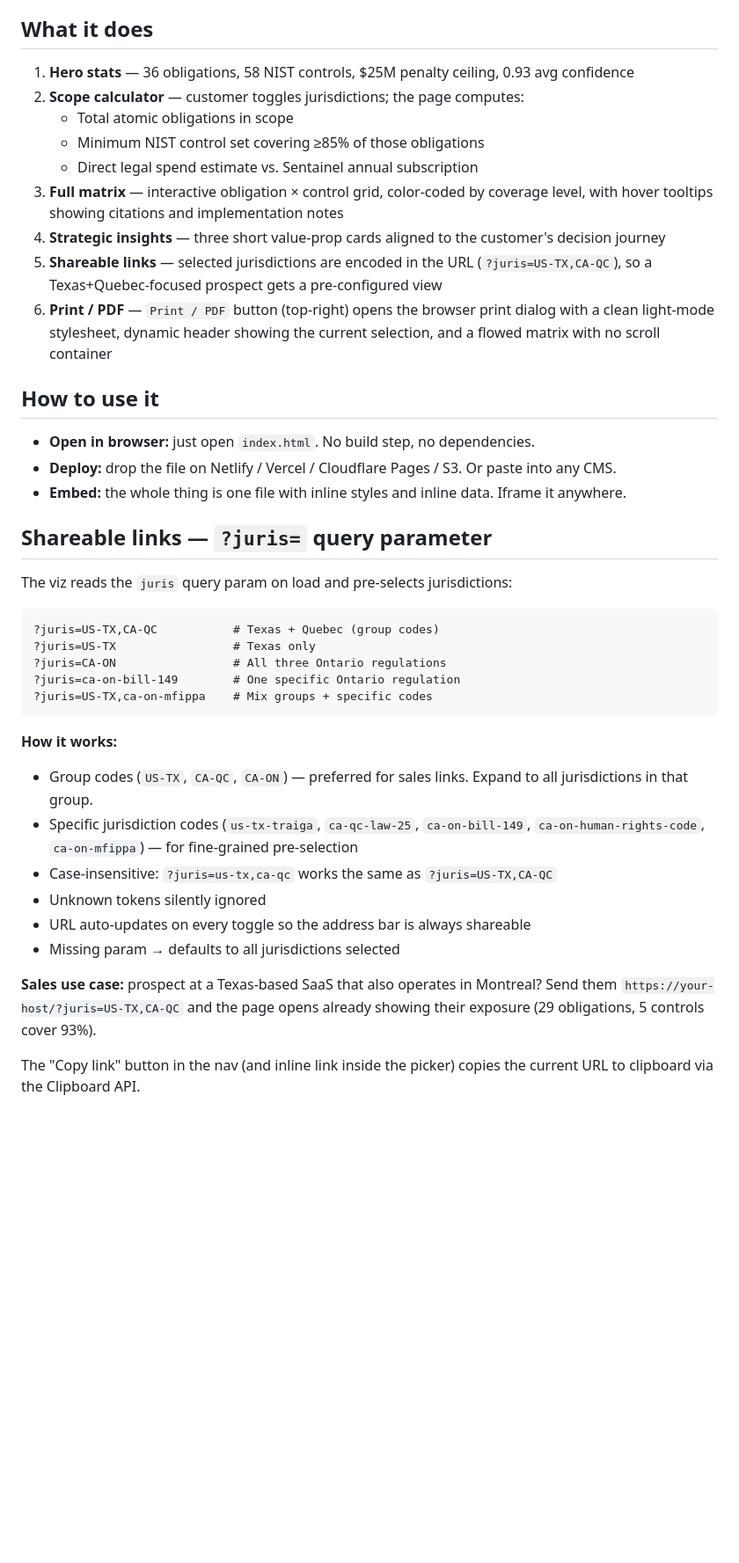
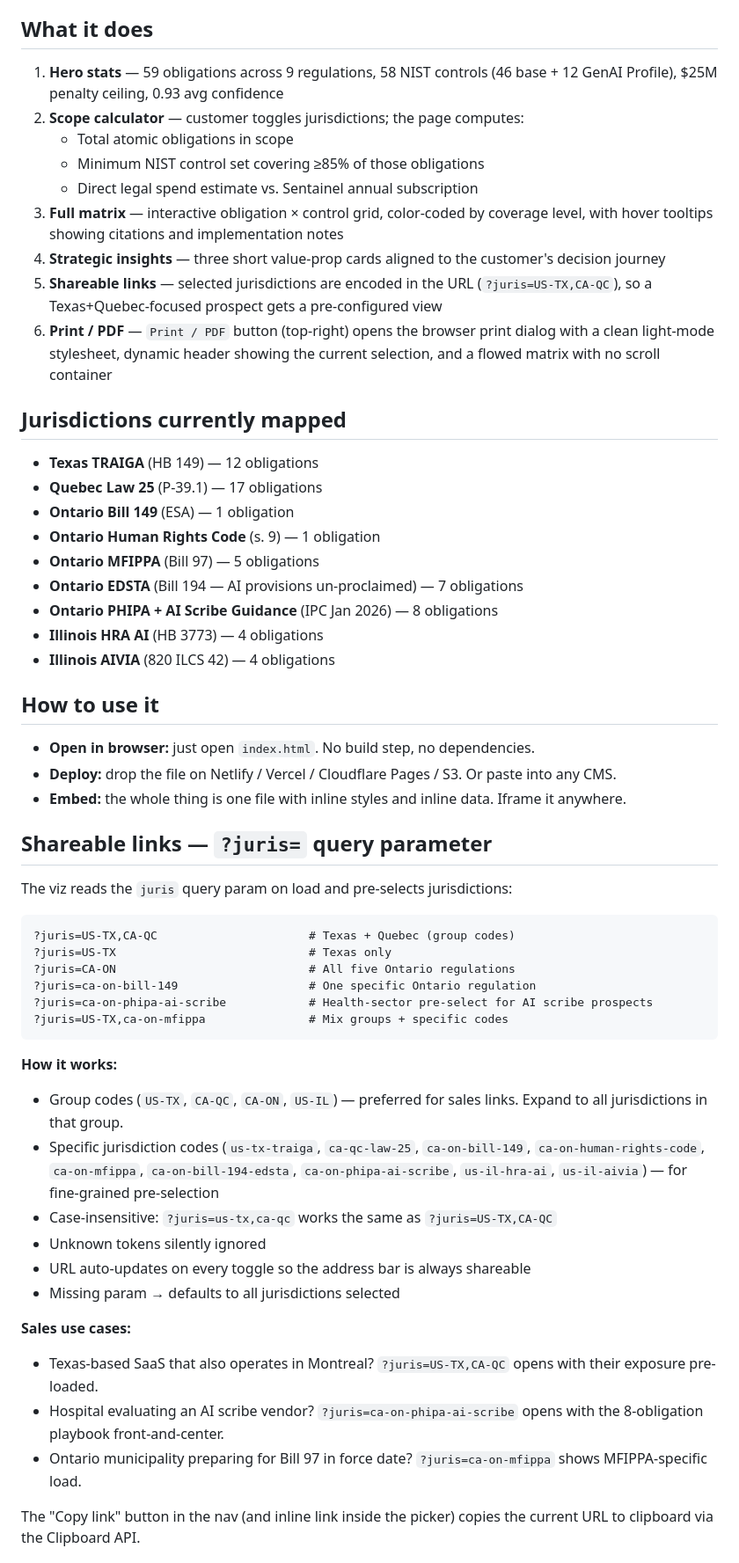
Before and after one commit to WEBWORKSA1/sentainel-com, a Markdown page: cross-references/viz/README.md, the part around one of its changes. Shown at 88% size. Drawn GitHub-style; blank space fills up the shorter version.

Commit message:
viz/README — sync to v1.3: hero stats 59 obligations / 9 regulations, jurisdictions table with all 9, expanded ?juris= examples for EDSTA + PHIPA, fallback iframe min-height 3200→3600px to accommodate larger matrix, version history adds v1.2 + v1.3

````diff
--- a/cross-references/viz/README.md
+++ b/cross-references/viz/README.md
@@ -4,7 +4,7 @@ Self-contained, single-file HTML rendering of `../coverage-matrix.csv` as an int
 
 ## What it does
 
-1. **Hero stats** — 36 obligations, 58 NIST controls, $25M penalty ceiling, 0.93 avg confidence
+1. **Hero stats** — 59 obligations across 9 regulations, 58 NIST controls (46 base + 12 GenAI Profile), $25M penalty ceiling, 0.93 avg confidence
 2. **Scope calculator** — customer toggles jurisdictions; the page computes:
    - Total atomic obligations in scope
    - Minimum NIST control set covering ≥85% of those obligations
@@ -13,6 +13,18 @@ Self-contained, single-file HTML rendering of `../coverage-matrix.csv` as an int
 4. **Strategic insights** — three short value-prop cards aligned to the customer's decision journey
 5. **Shareable links** — selected jurisdictions are encoded in the URL (`?juris=US-TX,CA-QC`), so a Texas+Quebec-focused prospect gets a pre-configured view
 6. **Print / PDF** — `Print / PDF` button (top-right) opens the browser print dialog with a clean light-mode stylesheet, dynamic header showing the current selection, and a flowed matrix with no scroll container
+
+## Jurisdictions currently mapped
+
+- **Texas TRAIGA** (HB 149) — 12 obligations
+- **Quebec Law 25** (P-39.1) — 17 obligations
+- **Ontario Bill 149** (ESA) — 1 obligation
+- **Ontario Human Rights Code** (s. 9) — 1 obligation
+- **Ontario MFIPPA** (Bill 97) — 5 obligations
+- **Ontario EDSTA** (Bill 194 — AI provisions un-proclaimed) — 7 obligations
+- **Ontario PHIPA + AI Scribe Guidance** (IPC Jan 2026) — 8 obligations
+- **Illinois HRA AI** (HB 3773) — 4 obligations
+- **Illinois AIVIA** (820 ILCS 42) — 4 obligations
 
 ## How to use it
 
@@ -25,23 +37,28 @@ Self-contained, single-file HTML rendering of `../coverage-matrix.csv` as an int
 The viz reads the `juris` query param on load and pre-selects jurisdictions:
 
 ```
-?juris=US-TX,CA-QC           # Texas + Quebec (group codes)
-?juris=US-TX                 # Texas only
-?juris=CA-ON                 # All three Ontario regulations
-?juris=ca-on-bill-149        # One specific Ontario regulation
-?juris=US-TX,ca-on-mfippa    # Mix groups + specific codes
+?juris=US-TX,CA-QC                      # Texas + Quebec (group codes)
+?juris=US-TX                            # Texas only
+?juris=CA-ON                            # All five Ontario regulations
+?juris=ca-on-bill-149                   # One specific Ontario regulation
+?juris=ca-on-phipa-ai-scribe            # Health-sector pre-select for AI scribe prospects
+?juris=US-TX,ca-on-mfippa               # Mix groups + specific codes
 ```
 
 **How it works:**
 
-- Group codes (`US-TX`, `CA-QC`, `CA-ON`) — preferred for sales links. Expand to all jurisdictions in that group.
-- Specific jurisdiction codes (`us-tx-traiga`, `ca-qc-law-25`, `ca-on-bill-149`, `ca-on-human-rights-code`, `ca-on-mfippa`) — for fine-grained pre-selection
+- Group codes (`US-TX`, `CA-QC`, `CA-ON`, `US-IL`) — preferred for sales links. Expand to all jurisdictions in that group.
+- Specific jurisdiction codes (`us-tx-traiga`, `ca-qc-law-25`, `ca-on-bill-149`, `ca-on-human-rights-code`, `ca-on-mfippa`, `ca-on-bill-194-edsta`, `ca-on-phipa-ai-scribe`, `us-il-hra-ai`, `us-il-aivia`) — for fine-grained pre-selection
 - Case-insensitive: `?juris=us-tx,ca-qc` works the same as `?juris=US-TX,CA-QC`
 - Unknown tokens silently ignored
 - URL auto-updates on every toggle so the address bar is always shareable
 - Missing param → defaults to all jurisdictions selected
 
-**Sales use case:** prospect at a Texas-based SaaS that also operates in Montreal? Send them `https://your-host/?juris=US-TX,CA-QC` and the page opens already showing their exposure (29 obligations, 5 controls cover 93%).
+**Sales use cases:**
+
+- Texas-based SaaS that also operates in Montreal? `?juris=US-TX,CA-QC` opens with their exposure pre-loaded.
+- Hospital evaluating an AI scribe vendor? `?juris=ca-on-phipa-ai-scribe` opens with the 8-obligation playbook front-and-center.
+- Ontario municipality preparing for Bill 97 in force date? `?juris=ca-on-mfippa` shows MFIPPA-specific load.
 
 The "Copy link" button in the nav (and inline link inside the picker) copies the current URL to clipboard via the Clipboard API.
 
````
Also changed, not shown: other parts of cross-references/viz/README.md (+5 -3 lines).
